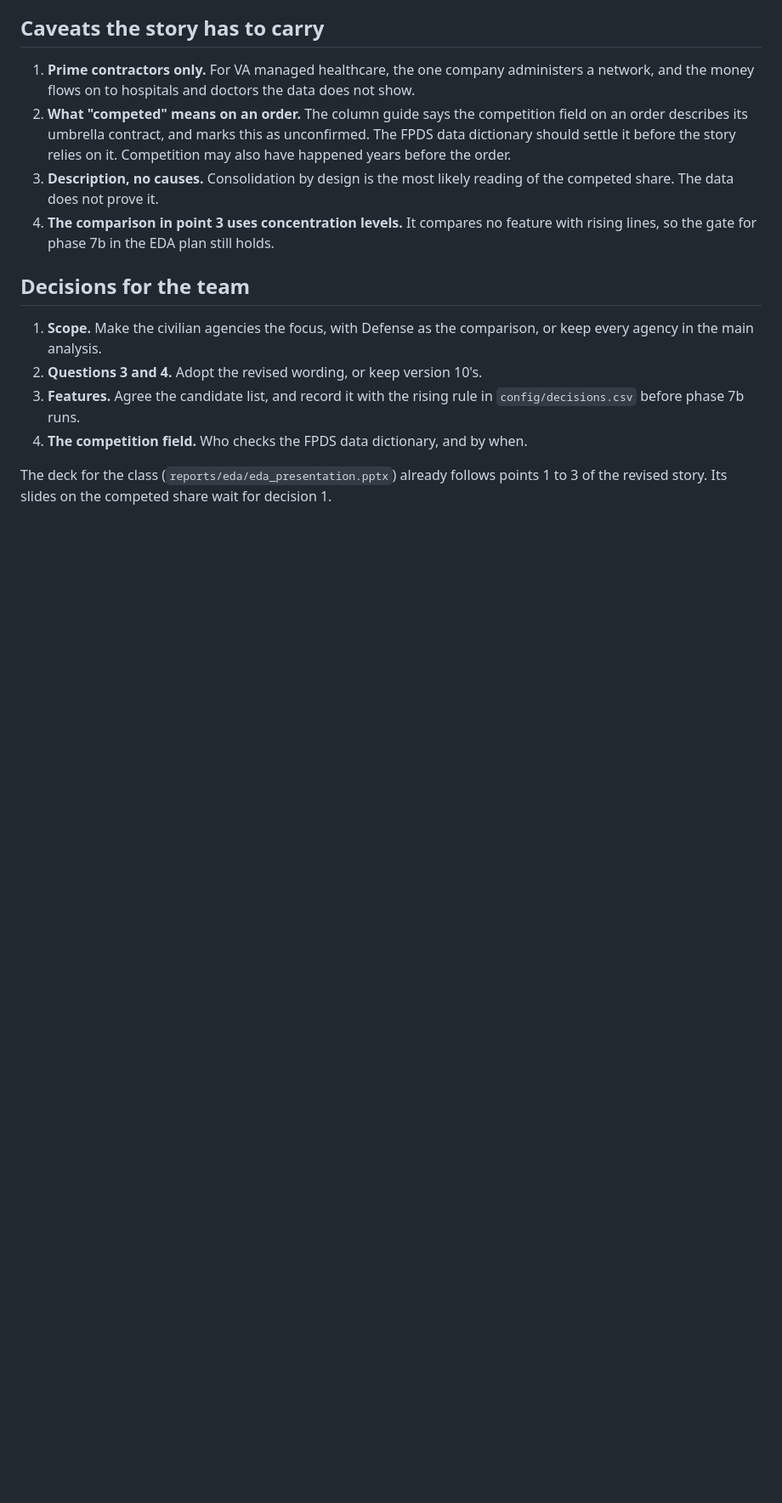
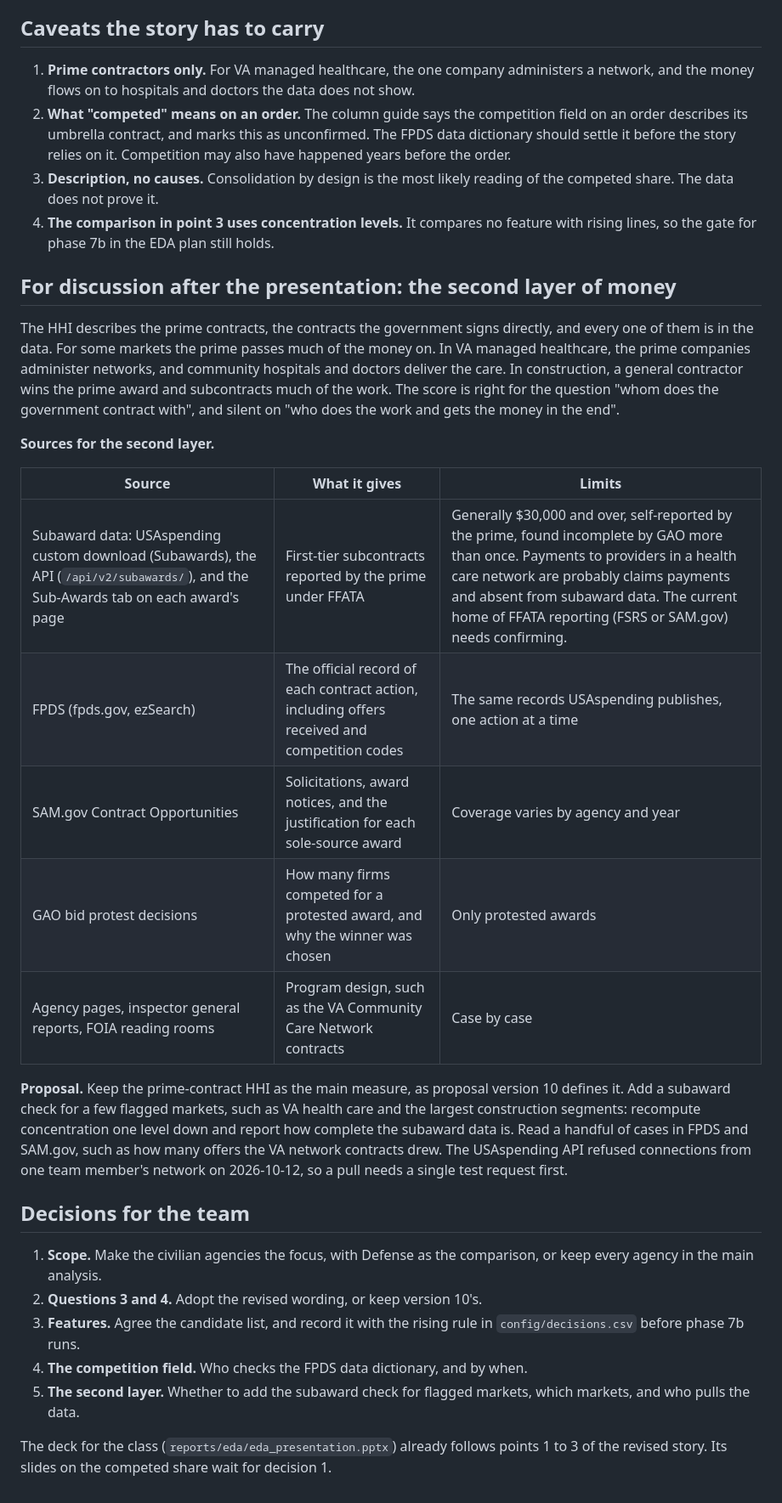
Before and after one commit to abh5227/federal-contracting-concentration, a Markdown page: docs/eda/reframing_note.md, the part around the change. Shown at 85% size. Rendered like a GitHub page; blank space fills up the shorter version.

Commit message:
Add the second layer of money to the reframing note
The HHI describes prime contracts. For VA health care and construction the
prime passes much of the money on, to network providers and subcontractors.
The note now lists sources for that layer (subaward data, FPDS, SAM.gov, GAO
bid protests, agency records) with their limits, proposes a subaward check for
a few flagged markets, and adds it as a fifth decision for the team after the
presentation.

```diff
--- a/docs/eda/reframing_note.md
+++ b/docs/eda/reframing_note.md
@@ -65,11 +65,28 @@ Candidate features for questions 3 and 4, each to be checked against the 297 col
 3. **Description, no causes.** Consolidation by design is the most likely reading of the competed share. The data does not prove it.
 4. **The comparison in point 3 uses concentration levels.** It compares no feature with rising lines, so the gate for phase 7b in the EDA plan still holds.
 
+## For discussion after the presentation: the second layer of money
+
+The HHI describes the prime contracts, the contracts the government signs directly, and every one of them is in the data. For some markets the prime passes much of the money on. In VA managed healthcare, the prime companies administer networks, and community hospitals and doctors deliver the care. In construction, a general contractor wins the prime award and subcontracts much of the work. The score is right for the question "whom does the government contract with", and silent on "who does the work and gets the money in the end".
+
+**Sources for the second layer.**
+
+| Source | What it gives | Limits |
+|---|---|---|
+| Subaward data: USAspending custom download (Subawards), the API (`/api/v2/subawards/`), and the Sub-Awards tab on each award's page | First-tier subcontracts reported by the prime under FFATA | Generally $30,000 and over, self-reported by the prime, found incomplete by GAO more than once. Payments to providers in a health care network are probably claims payments and absent from subaward data. The current home of FFATA reporting (FSRS or SAM.gov) needs confirming. |
+| FPDS (fpds.gov, ezSearch) | The official record of each contract action, including offers received and competition codes | The same records USAspending publishes, one action at a time |
+| SAM.gov Contract Opportunities | Solicitations, award notices, and the justification for each sole-source award | Coverage varies by agency and year |
+| GAO bid protest decisions | How many firms competed for a protested award, and why the winner was chosen | Only protested awards |
+| Agency pages, inspector general reports, FOIA reading rooms | Program design, such as the VA Community Care Network contracts | Case by case |
+
+**Proposal.** Keep the prime-contract HHI as the main measure, as proposal version 10 defines it. Add a subaward check for a few flagged markets, such as VA health care and the largest construction segments: recompute concentration one level down and report how complete the subaward data is. Read a handful of cases in FPDS and SAM.gov, such as how many offers the VA network contracts drew. The USAspending API refused connections from one team member's network on 2026-10-12, so a pull needs a single test request first.
+
 ## Decisions for the team
 
 1. **Scope.** Make the civilian agencies the focus, with Defense as the comparison, or keep every agency in the main analysis.
 2. **Questions 3 and 4.** Adopt the revised wording, or keep version 10's.
 3. **Features.** Agree the candidate list, and record it with the rising rule in `config/decisions.csv` before phase 7b runs.
 4. **The competition field.** Who checks the FPDS data dictionary, and by when.
+5. **The second layer.** Whether to add the subaward check for flagged markets, which markets, and who pulls the data.
 
 The deck for the class (`reports/eda/eda_presentation.pptx`) already follows points 1 to 3 of the revised story. Its slides on the competed share wait for decision 1.
```
